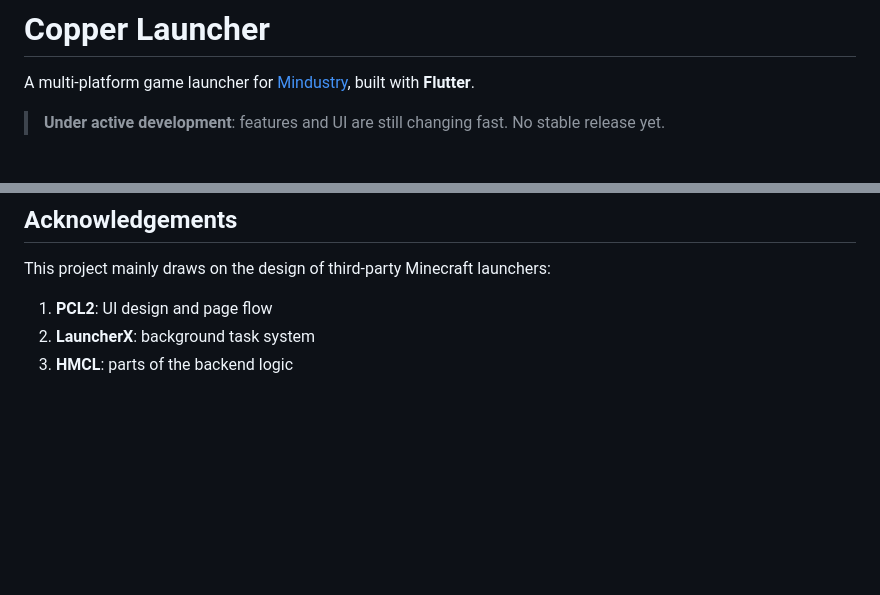
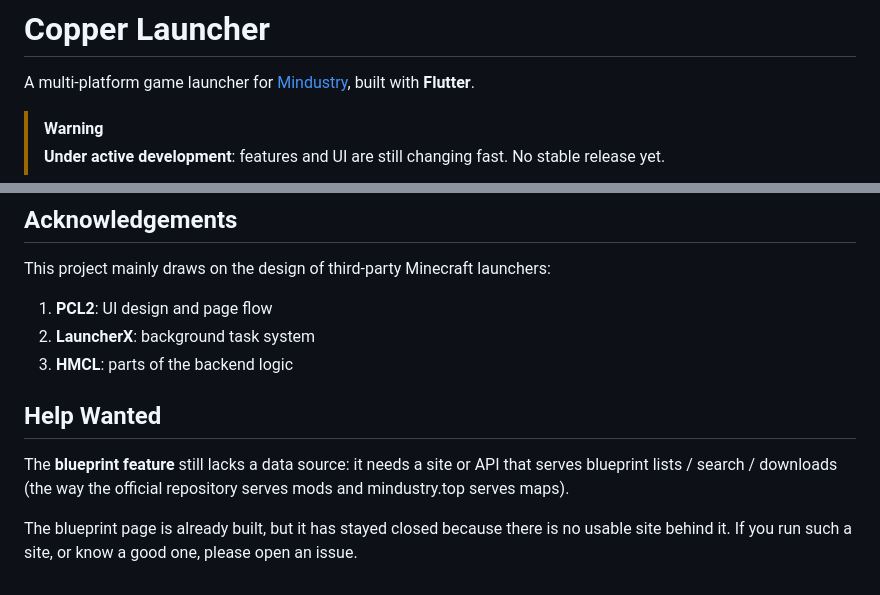
Before and after one commit to MDTCopper/launcher, a Markdown page: .readme/README-en.md, 2 parts joined by grey strips. GitHub-like rendering; blank space fills up the shorter version.

Commit message:
README 开发阶段改成 warning 提示，补需要帮助一节

```diff
--- a/.readme/README-en.md
+++ b/.readme/README-en.md
@@ -10,6 +10,7 @@
 
 A multi-platform game launcher for [Mindustry](https://github.com/Anuken/Mindustry), built with **Flutter**.
 
+> [!WARNING]
 > **Under active development**: features and UI are still changing fast. No stable release yet.
 
 <p align="center">
@@ -110,3 +111,9 @@ This project mainly draws on the design of third-party Minecraft launchers:
 1. **PCL2**: UI design and page flow
 2. **LauncherX**: background task system
 3. **HMCL**: parts of the backend logic
+
+## Help Wanted
+
+The **blueprint feature** still lacks a data source: it needs a site or API that serves blueprint lists / search / downloads (the way the official repository serves mods and mindustry.top serves maps).
+
+The blueprint page is already built, but it has stayed closed because there is no usable site behind it. If you run such a site, or know a good one, please open an issue.
```
Also changed, not shown: README.md (+14 -18 lines).
